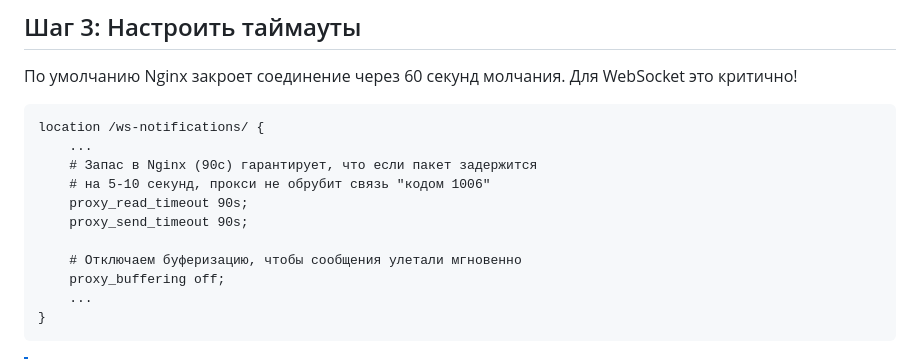
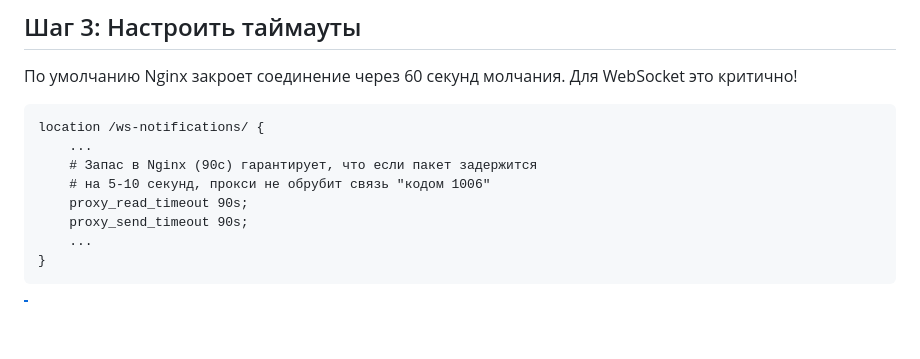
Before and after one commit to arootcom/websocket, a Markdown page: articles/production-ready.md, the part around the change. GitHub-like rendering; blank space fills up the shorter version.

Commit message:
fix nginx config in articles

````diff
--- a/articles/production-ready.md
+++ b/articles/production-ready.md
@@ -177,9 +177,6 @@ location /ws-notifications/ {
     # на 5-10 секунд, прокси не обрубит связь "кодом 1006"
     proxy_read_timeout 90s;
     proxy_send_timeout 90s;
-
-    # Отключаем буферизацию, чтобы сообщения улетали мгновенно
-    proxy_buffering off;
     ...
 }
 ```
````
